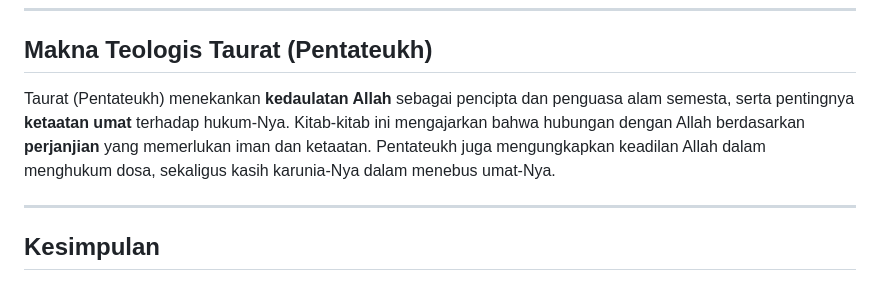
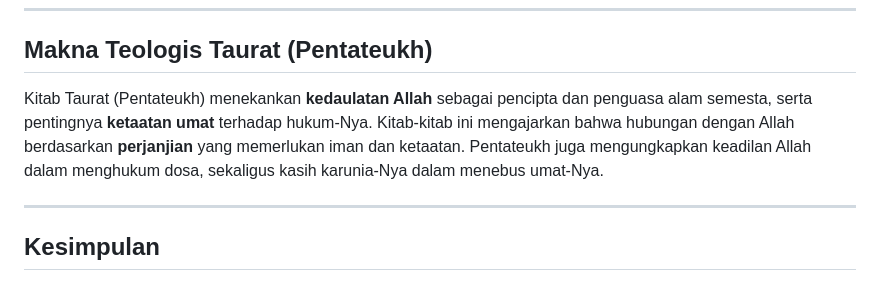
Before and after one commit to ensiklopediakristen/ensiklopediakristen.github.io, a Markdown page: markdown/alkitab_taurat.md, the part around the change printed below. Drawn GitHub-style.

```diff
--- a/markdown/alkitab_taurat.md
+++ b/markdown/alkitab_taurat.md
@@ -80,7 +80,7 @@ Kitab-kitab ini menunjukkan bagaimana ketaatan kepada Allah mendatangkan berkat,
 
 ## Makna Teologis Taurat (Pentateukh)
 
-Taurat (Pentateukh) menekankan **kedaulatan Allah** sebagai pencipta dan penguasa alam semesta, serta pentingnya **ketaatan umat** terhadap hukum-Nya. Kitab-kitab ini mengajarkan bahwa hubungan dengan Allah berdasarkan **perjanjian** yang memerlukan iman dan ketaatan. Pentateukh juga mengungkapkan keadilan Allah dalam menghukum dosa, sekaligus kasih karunia-Nya dalam menebus umat-Nya.
+Kitab Taurat (Pentateukh) menekankan **kedaulatan Allah** sebagai pencipta dan penguasa alam semesta, serta pentingnya **ketaatan umat** terhadap hukum-Nya. Kitab-kitab ini mengajarkan bahwa hubungan dengan Allah berdasarkan **perjanjian** yang memerlukan iman dan ketaatan. Pentateukh juga mengungkapkan keadilan Allah dalam menghukum dosa, sekaligus kasih karunia-Nya dalam menebus umat-Nya.
 
 ---
 
```
Also changed, not shown: other parts of markdown/alkitab_taurat.md (+1 -1 lines), markdown/ringkasan_alkitab.md (+4 -8 lines), markdown/alkitab_perjanjian_lama.md (line endings or trailing spaces).
